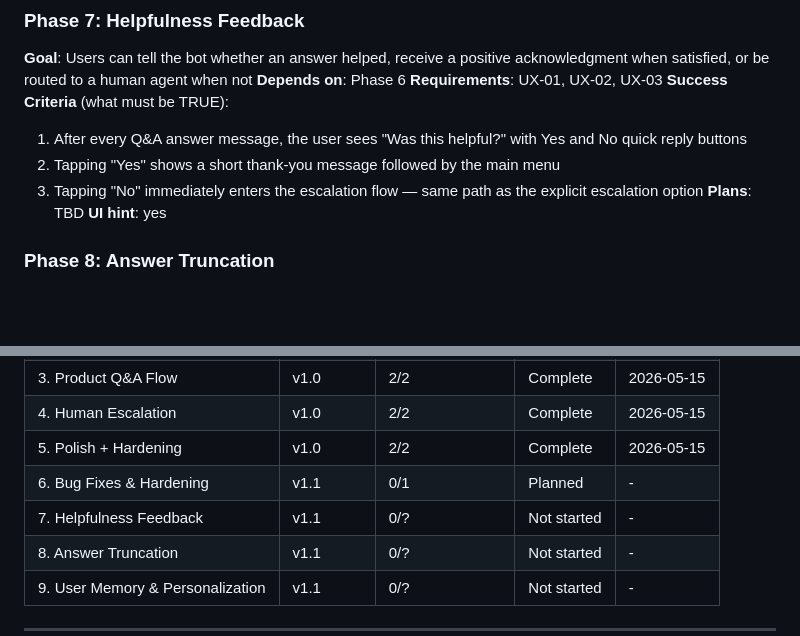
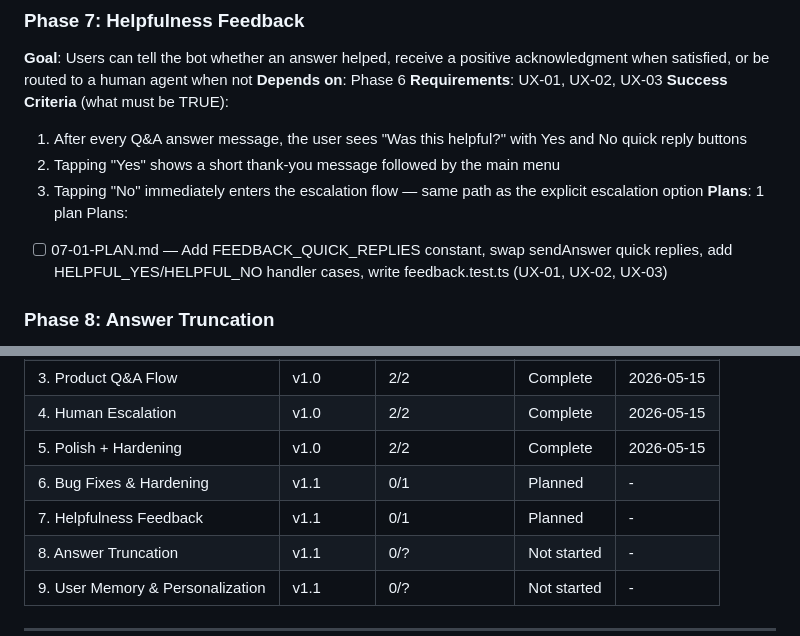
Before and after one commit to Anmon21/Govi-AI, a Markdown page: .planning/ROADMAP.md, 2 parts joined by grey strips. Rendered like a GitHub page; blank space fills up the shorter version.

Commit message:
docs(07): create phase 7 plan — helpfulness feedback
One plan, one wave, four sequential tasks covering UX-01/02/03:
update qa-flow.test.ts assertion, add FEEDBACK_QUICK_REPLIES
constant + sendAnswer swap, add HELPFUL_YES/HELPFUL_NO handler
cases, write feedback.test.ts with five test cases.

Co-Authored-By: Claude Sonnet 4.6 <noreply@anthropic.com>

```diff
--- a/.planning/ROADMAP.md
+++ b/.planning/ROADMAP.md
@@ -52,8 +52,9 @@ Plans:
   1. After every Q&A answer message, the user sees "Was this helpful?" with Yes and No quick reply buttons
   2. Tapping "Yes" shows a short thank-you message followed by the main menu
   3. Tapping "No" immediately enters the escalation flow — same path as the explicit escalation option
-**Plans**: TBD
-**UI hint**: yes
+**Plans**: 1 plan
+Plans:
+- [ ] 07-01-PLAN.md — Add FEEDBACK_QUICK_REPLIES constant, swap sendAnswer quick replies, add HELPFUL_YES/HELPFUL_NO handler cases, write feedback.test.ts (UX-01, UX-02, UX-03)
 
 ### Phase 8: Answer Truncation
 **Goal**: Long answers are broken into a readable preview so the chat thread is not overwhelmed, and users can retrieve the full text on demand
@@ -89,7 +90,7 @@ Plans:
 | 4. Human Escalation | v1.0 | 2/2 | Complete | 2026-05-15 |
 | 5. Polish + Hardening | v1.0 | 2/2 | Complete | 2026-05-15 |
 | 6. Bug Fixes & Hardening | v1.1 | 0/1 | Planned | - |
-| 7. Helpfulness Feedback | v1.1 | 0/? | Not started | - |
+| 7. Helpfulness Feedback | v1.1 | 0/1 | Planned | - |
 | 8. Answer Truncation | v1.1 | 0/? | Not started | - |
 | 9. User Memory & Personalization | v1.1 | 0/? | Not started | - |
 
```
Also changed, not shown: other parts of .planning/ROADMAP.md (+1 -1 lines), 1 other file.
